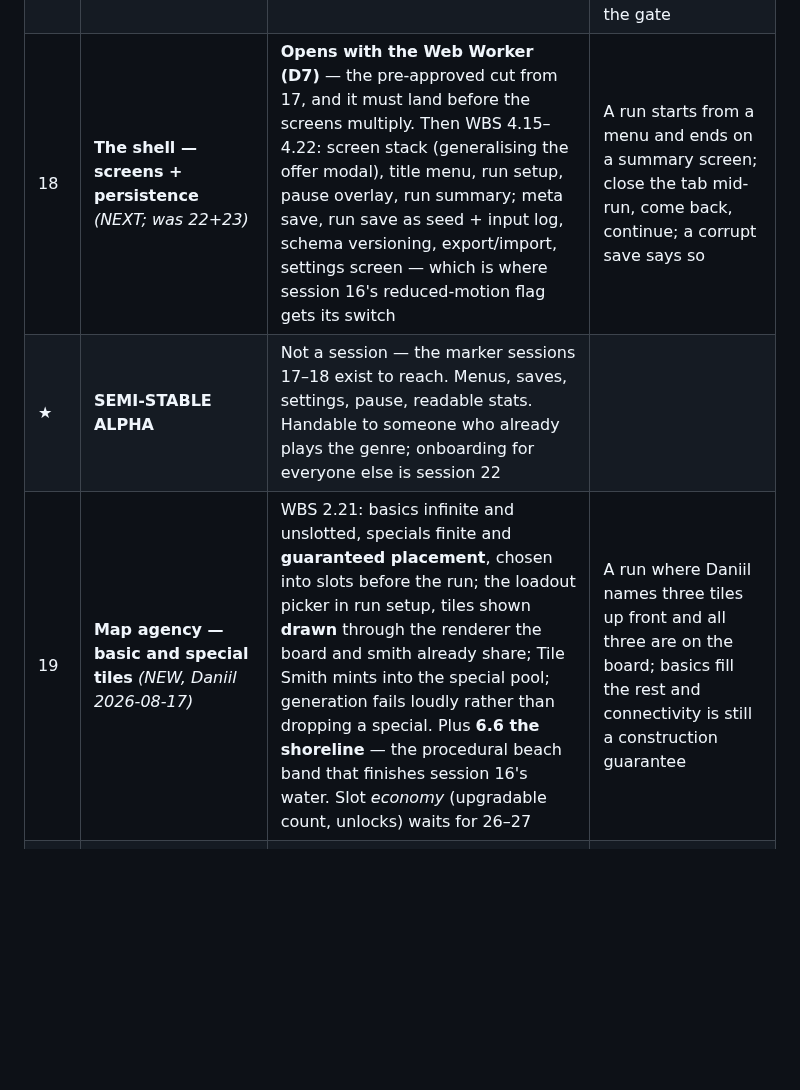
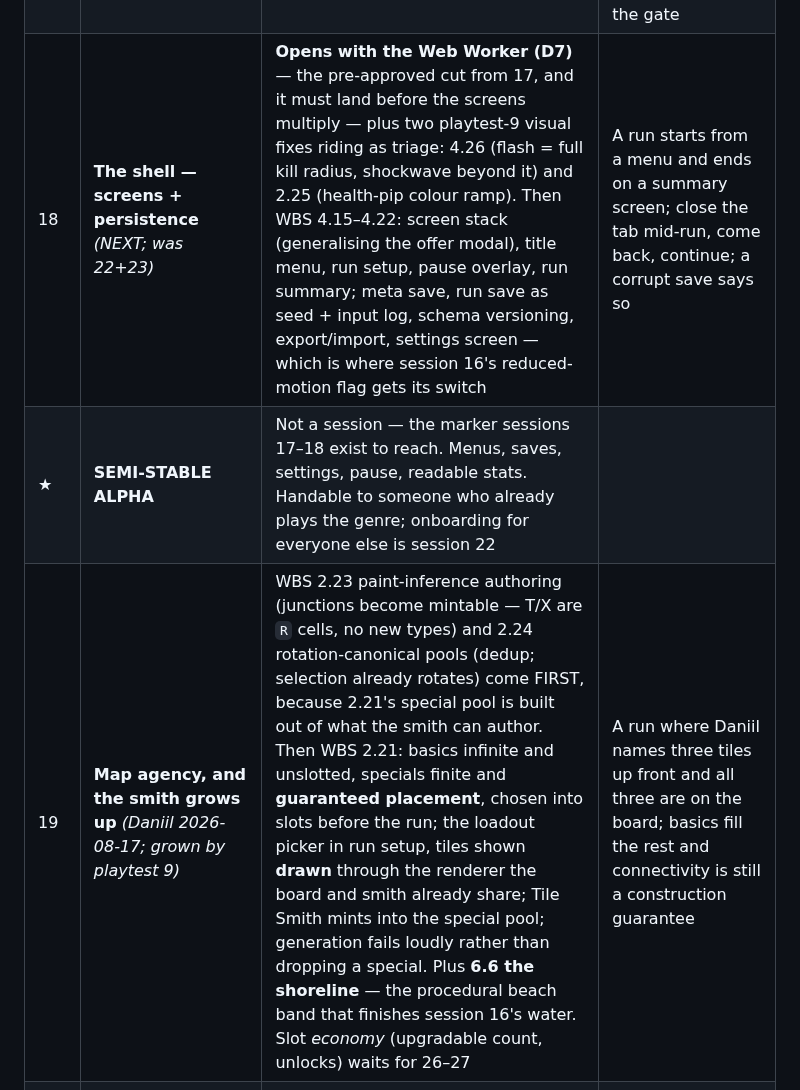
Before and after one commit to Argarot/ascii-defense, a Markdown page: docs/ROADMAP.md, the part around the change. GitHub-like rendering; blank space fills up the shorter version.

```diff
--- a/docs/ROADMAP.md
+++ b/docs/ROADMAP.md
@@ -291,9 +291,9 @@ The order is derived from *what causes rework if done late*:
 |---|---|---|---|
 | ~~16~~ | **DONE** *(PR #69)* — the effects & animation engine: `Sim.events`, the EffectsLayer, the sprite frame model, terrain drift, void-as-water, reduced motion. Gate held, golden hash unmoved | | |
 | ~~17~~ | **DONE** *(PR #72)* — legibility & truth *(was 21)* | WBS 2.10 tower stat blocks and written upgrade descriptions, 2.14 enemy readouts, 2.13 scrollable panels and larger cards **+ square relic slots**, ~~sim in a Web Worker (D7)~~ *(cut line taken: → head of 18)*. Plus the playtest-8 truth items, which all serve the same gate: **2.19** explosion radius drives damage/visual/readout together, Mortar becomes ballistic, a fired shot always resolves; **4.25** world motion rides sim time while UI motion stays on the wall clock. Stat blocks built **data-driven over the stat set**, so damage types add data and not layout | **Nothing on screen lies** — now covering stat blocks, enemy readouts, blast extent, a projectile's fate, how fast the world appears to run. A hidden tab keeps simulating. **Cut line if it spills: the worker moves to the head of 18** (it must not slip past the screens), everything else is the gate |
-| 18 | **The shell — screens + persistence** *(NEXT; was 22+23)* | **Opens with the Web Worker (D7)** — the pre-approved cut from 17, and it must land before the screens multiply. Then WBS 4.15–4.22: screen stack (generalising the offer modal), title menu, run setup, pause overlay, run summary; meta save, run save as seed + input log, schema versioning, export/import, settings screen — which is where session 16's reduced-motion flag gets its switch | A run starts from a menu and ends on a summary screen; close the tab mid-run, come back, continue; a corrupt save says so |
+| 18 | **The shell — screens + persistence** *(NEXT; was 22+23)* | **Opens with the Web Worker (D7)** — the pre-approved cut from 17, and it must land before the screens multiply — plus two playtest-9 visual fixes riding as triage: 4.26 (flash = full kill radius, shockwave beyond it) and 2.25 (health-pip colour ramp). Then WBS 4.15–4.22: screen stack (generalising the offer modal), title menu, run setup, pause overlay, run summary; meta save, run save as seed + input log, schema versioning, export/import, settings screen — which is where session 16's reduced-motion flag gets its switch | A run starts from a menu and ends on a summary screen; close the tab mid-run, come back, continue; a corrupt save says so |
 | ★ | **SEMI-STABLE ALPHA** | Not a session — the marker sessions 17–18 exist to reach. Menus, saves, settings, pause, readable stats. Handable to someone who already plays the genre; onboarding for everyone else is session 22 | |
-| 19 | **Map agency — basic and special tiles** *(NEW, Daniil 2026-08-17)* | WBS 2.21: basics infinite and unslotted, specials finite and **guaranteed placement**, chosen into slots before the run; the loadout picker in run setup, tiles shown **drawn** through the renderer the board and smith already share; Tile Smith mints into the special pool; generation fails loudly rather than dropping a special. Plus **6.6 the shoreline** — the procedural beach band that finishes session 16's water. Slot *economy* (upgradable count, unlocks) waits for 26–27 | A run where Daniil names three tiles up front and all three are on the board; basics fill the rest and connectivity is still a construction guarantee |
+| 19 | **Map agency, and the smith grows up** *(Daniil 2026-08-17; grown by playtest 9)* | WBS 2.23 paint-inference authoring (junctions become mintable — T/X are `R` cells, no new types) and 2.24 rotation-canonical pools (dedup; selection already rotates) come FIRST, because 2.21's special pool is built out of what the smith can author. Then WBS 2.21: basics infinite and unslotted, specials finite and **guaranteed placement**, chosen into slots before the run; the loadout picker in run setup, tiles shown **drawn** through the renderer the board and smith already share; Tile Smith mints into the special pool; generation fails loudly rather than dropping a special. Plus **6.6 the shoreline** — the procedural beach band that finishes session 16's water. Slot *economy* (upgradable count, unlocks) waits for 26–27 | A run where Daniil names three tiles up front and all three are on the board; basics fill the rest and connectivity is still a construction guarantee |
 | 20 | **Naming, then combat identity** *(long; was 19)* | Opens with D8, the printing-trade lexicon — a conversation, not build work, and it comes first because the content built after it inherits the names. Then WBS 2.8 damage types with real resistances and immunities, 4.10 attack shapes (chain, beam along a run of road, arc/wedge — built on 2.19's one-radius rule), and towers/enemies to answer them | A lexicon Daniil likes **before** the content that would inherit the old one; then **no single tower type clears a wave**, and each new tower answers a wave the others cannot — proven by a lab sweep, not by opinion |
 | 21 | **Relic economy + loot tables** *(was 20)* | WBS 2.7 + 1.7.2: pool grown well past one run's drain, rarity weighting (D5), fusion, salvage, more consumables, more slots, an honest "pool exhausted" state. Plus **2.22 loot tables and void chests** — weighted outcome lists as content, rolled on a named stream; chests surface and sink on the water as the first consumer. Built together because rarity weighting and a weighted outcome list are the same machinery | Full slots is a decision, not a wall; the lab bounds the relic-driven power spread; every reward in the game comes from one table mechanism |
 | 22 | **First contact** *(was 21)* | WBS 4.23 onboarding prompts and how-to-play, 4.24 colourblind palette, full keyboard operation, HUD text scale | **A stranger plays unaided** — then actually hand it to one, before the content push their feedback should shape |
```
Also changed, not shown: docs/WBS.md (+12 -0 lines).
